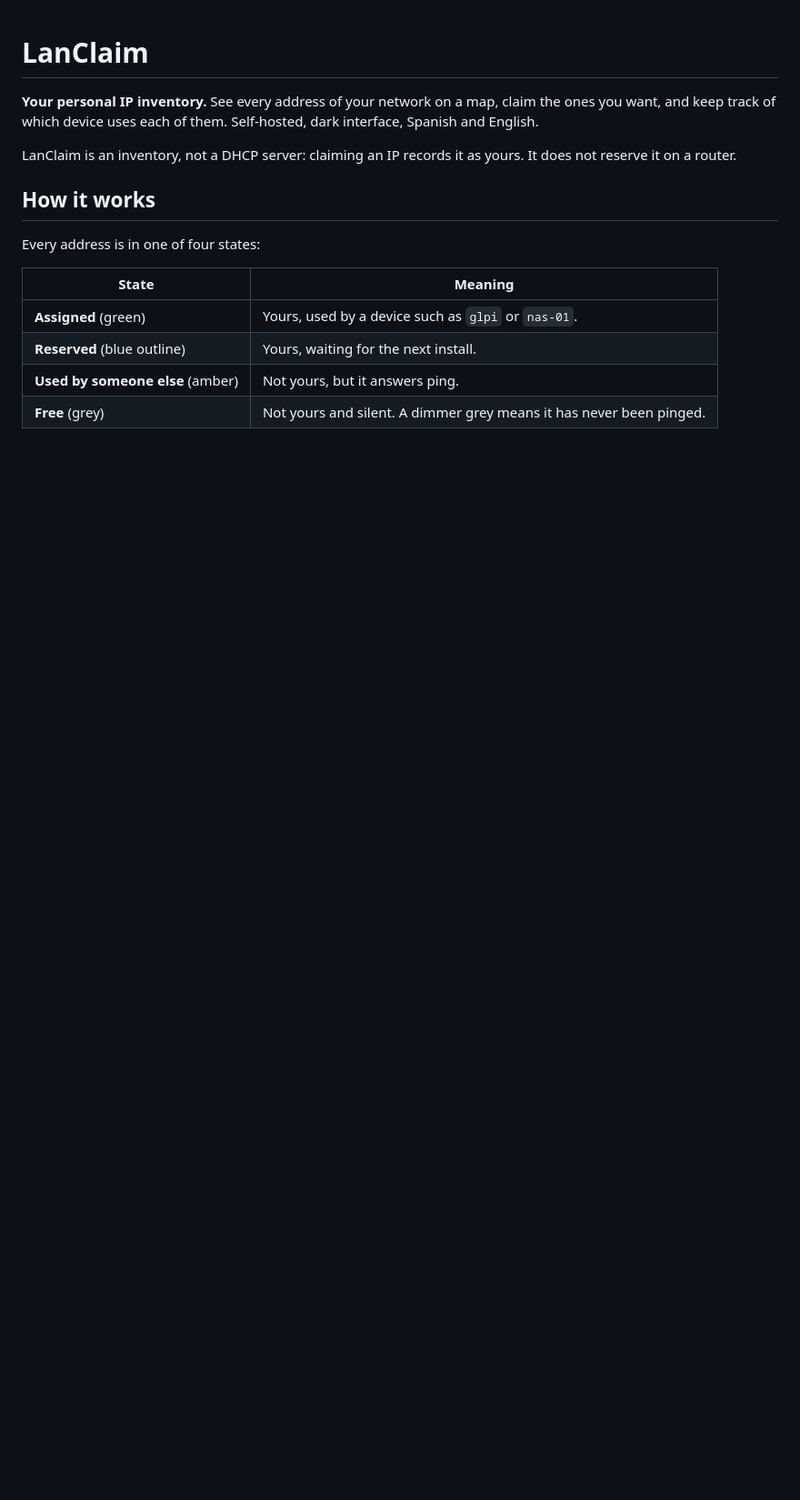
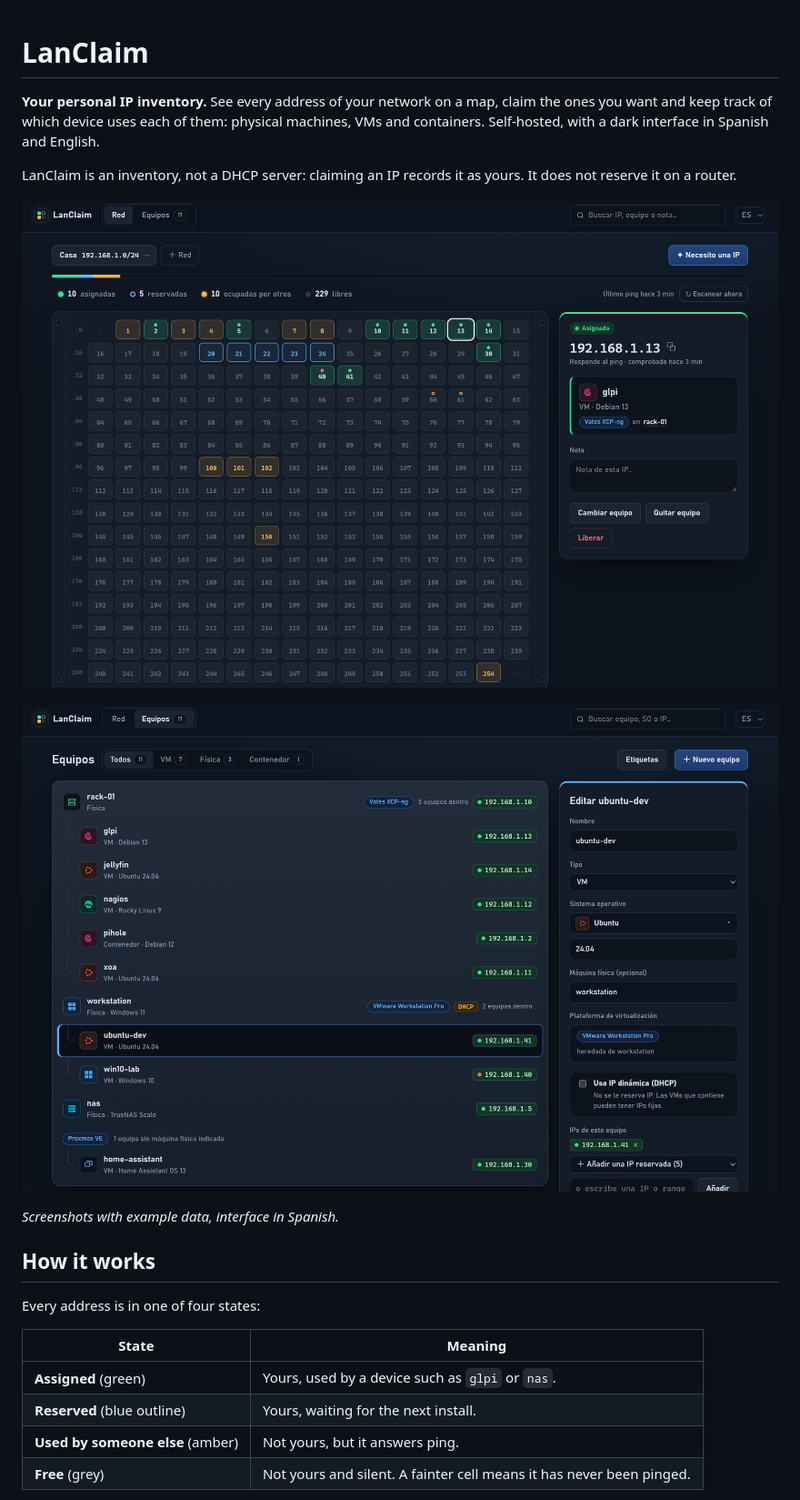
Before and after one commit to solqubit/lanclaim, a Markdown page: README.md, the part around one of its changes. Shown at 91% size. GitHub-like rendering; pictures changed too: docs/screenshots/equipos.png (added), docs/screenshots/red.png (added); blank space fills up the shorter version.

```diff
--- a/README.md
+++ b/README.md
@@ -1,8 +1,14 @@
 # LanClaim
 
-**Your personal IP inventory.** See every address of your network on a map, claim the ones you want, and keep track of which device uses each of them. Self-hosted, dark interface, Spanish and English.
+**Your personal IP inventory.** See every address of your network on a map, claim the ones you want and keep track of which device uses each of them: physical machines, VMs and containers. Self-hosted, with a dark interface in Spanish and English.
 
 LanClaim is an inventory, not a DHCP server: claiming an IP records it as yours. It does not reserve it on a router.
+
+![Network view: the 192.168.1.0/24 map with assigned, reserved, used-by-others and free addresses, and the side panel of 192.168.1.13 (glpi, a Debian VM on Vates XCP-ng in rack-01)](docs/screenshots/red.png)
+
+![Devices view: physical machines with their VMs underneath, a DHCP workstation running VMware Workstation Pro, and the edit panel of ubuntu-dev with its inherited platform](docs/screenshots/equipos.png)
+
+*Screenshots with example data, interface in Spanish.*
 
 ## How it works
 
@@ -10,8 +16,8 @@ Every address is in one of four states:
 
 | State | Meaning |
 | --- | --- |
-| **Assigned** (green) | Yours, used by a device such as `glpi` or `nas-01`. |
+| **Assigned** (green) | Yours, used by a device such as `glpi` or `nas`. |
 | **Reserved** (blue outline) | Yours, waiting for the next install. |
 | **Used by someone else** (amber) | Not yours, but it answers ping. |
-| **Free** (grey) | Not yours and silent. A dimmer grey means it has never been pinged. |
+| **Free** (grey) | Not yours and silent. A fainter cell means it has never been pinged. |
 
```
Also changed, not shown: other parts of README.md (+28 -17 lines), docs/MODELO.md (+1 -1 lines), docs/OPERACION.md (+6 -3 lines), 1 other file.
